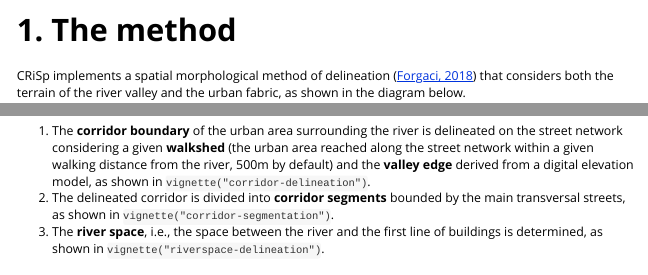
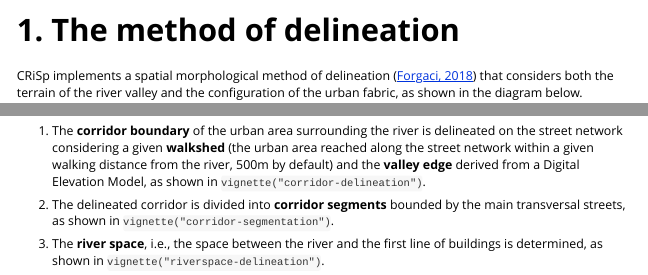
Before and after one commit to CityRiverSpaces/rcrisp, an R Markdown document (vignettes/method.Rmd): the page in a window 1100 px wide, from its top, and a second part further down, joined at a grey line. Rendered offline with R 4.5, knitr and Pandoc, with nearby package versions.

Commit message:
Update title and phrasing and vignette text

````diff
--- a/vignettes/method.Rmd
+++ b/vignettes/method.Rmd
@@ -1,8 +1,8 @@
 ---
-title: "1. The method"
+title: "1. The method of delineation"
 output: rmarkdown::html_vignette
 vignette: >
-  %\VignetteIndexEntry{1. The method}
+  %\VignetteIndexEntry{1. The method of delineation}
   %\VignetteEngine{knitr::rmarkdown}
   %\VignetteEncoding{UTF-8}
 ---
@@ -14,7 +14,7 @@ knitr::opts_chunk$set(
 )
 ```
 
-CRiSp implements a spatial morphological method of delineation ([Forgaci, 2018](https://doi.org/10.7480/abe.2018.31)) that considers both the terrain of the river valley and the urban fabric, as shown in the diagram below.
+CRiSp implements a spatial morphological method of delineation ([Forgaci, 2018](https://doi.org/10.7480/abe.2018.31)) that considers both the terrain of the river valley and the configuration of the urban fabric, as shown in the diagram below.
 
 ```{r fig.align='center', fig.alt='Diagram of the method of delineation', echo=FALSE}
 knitr::include_graphics("img/delineation.jpg")
@@ -22,6 +22,8 @@ knitr::include_graphics("img/delineation.jpg")
 
 The method consists of three steps, each explained on this website in a separate article:
 
-1. The **corridor boundary** of the urban area surrounding the river is delineated on the street network considering a given **walkshed** (the urban area reached along the street network within a given walking distance from the river, 500m by default) and the **valley edge** derived from a digital elevation model, as shown in `vignette("corridor-delineation")`.
+1. The **corridor boundary** of the urban area surrounding the river is delineated on the street network considering a given **walkshed** (the urban area reached along the street network within a given walking distance from the river, 500m by default) and the **valley edge** derived from a Digital Elevation Model, as shown in `vignette("corridor-delineation")`.
+
 2. The delineated corridor is divided into **corridor segments** bounded by the main transversal streets, as shown in `vignette("corridor-segmentation")`.
+
 3. The **river space**, i.e., the space between the river and the first line of buildings is determined, as shown in `vignette("riverspace-delineation")`.
````
